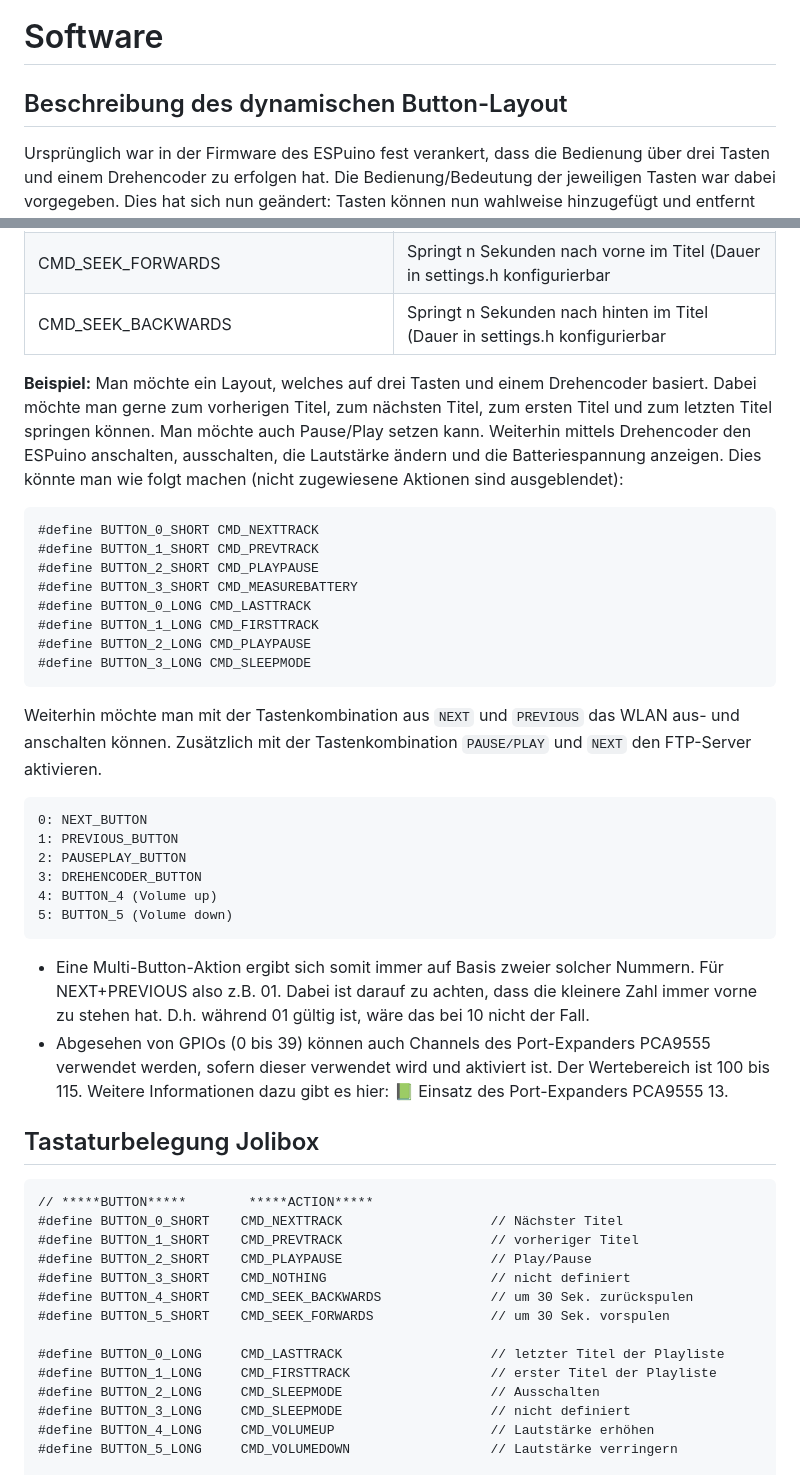
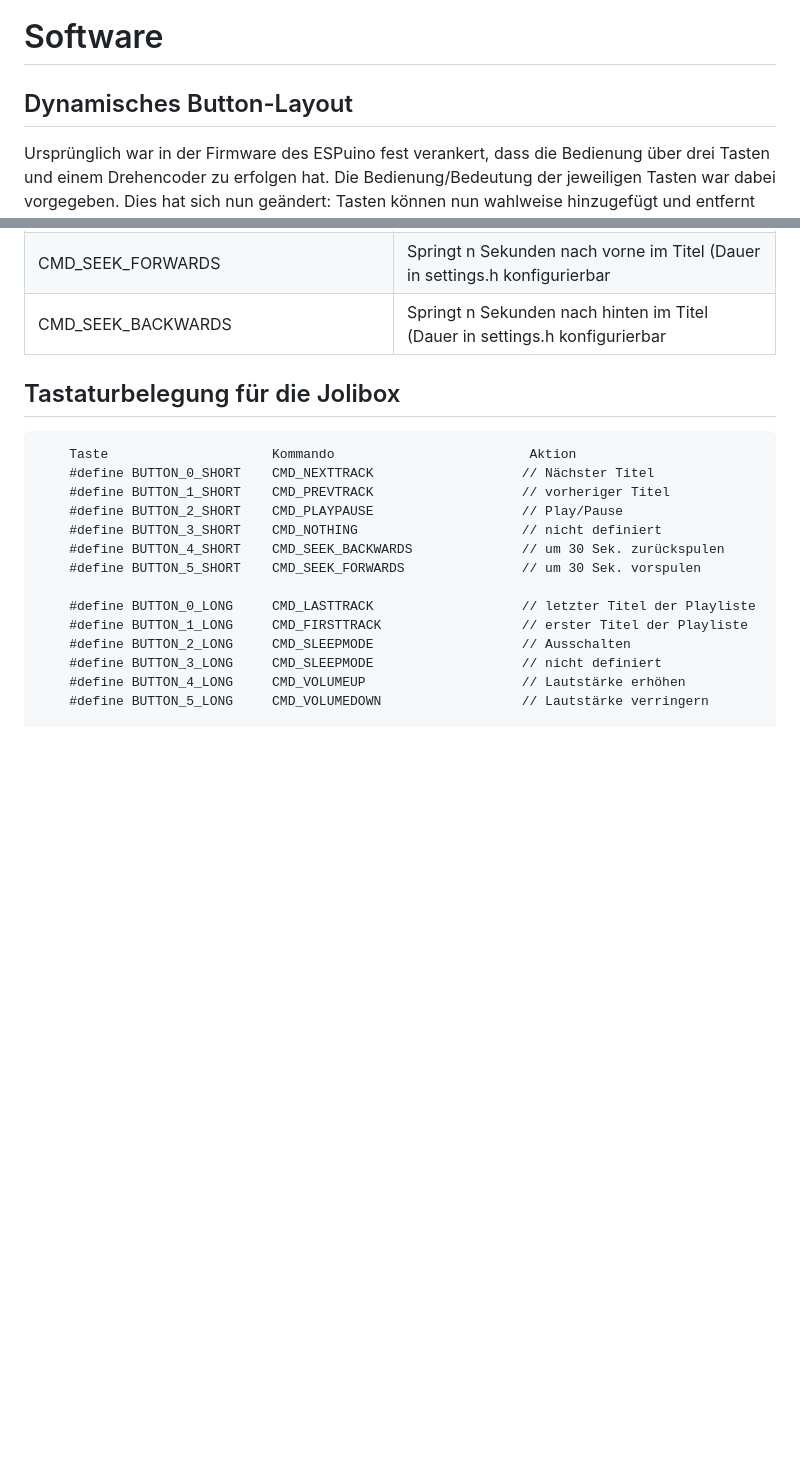
Before and after one commit to hwoiz/ESPuino-JoliBox, a Markdown page: Dokumentation/Technikhandbuch.md, 2 parts joined by grey strips. GitHub-like rendering; blank space fills up the shorter version.

````diff
--- a/Dokumentation/Technikhandbuch.md
+++ b/Dokumentation/Technikhandbuch.md
@@ -83,7 +83,7 @@ Für den Anschuss von der Lade LED, dem Not-Reset-Schalter, der Ladebuchse und d
 ![Tastatur](images/Tastatur.png)
 
 # Software
-## Beschreibung des dynamischen Button-Layout
+## Dynamisches Button-Layout
 Ursprünglich war in der Firmware des ESPuino fest verankert, dass die Bedienung über drei Tasten und einem Drehencoder zu erfolgen hat. Die Bedienung/Bedeutung der jeweiligen Tasten war dabei vorgegeben. Dies hat sich nun geändert: Tasten können nun wahlweise hinzugefügt und entfernt werden. Auch ist der Drehencoder nun optional.
 An dieser Stelle sei erwähnt, dass das von mir empfohlene (und benutzte) Layout weiterhin drei Taster und ein Drehencoder ist.
 - Als neue Direktive in settings.h ist USEROTARY_ENABLE hinzugekommen. Wird kein Drehencoder gebraucht, so kann dies deaktiviert werden. Hinweis: Ist dies der Fall, so muss in der jeweiligen Develboard-spezifischen Config unbedingt WAKEUP_BUTTON angepasst werden.
@@ -124,33 +124,10 @@ Möchte man einer Taste eine Aktion zuweisen, so sind folgende Aktionen möglich
 |CMD_SEEK_FORWARDS	|Springt n Sekunden nach vorne im Titel (Dauer in settings.h konfigurierbar
 |CMD_SEEK_BACKWARDS	|Springt n Sekunden nach hinten im Titel (Dauer in settings.h konfigurierbar
 
-**Beispiel:** Man möchte ein Layout, welches auf drei Tasten und einem Drehencoder basiert. Dabei möchte man gerne zum vorherigen Titel, zum nächsten Titel, zum ersten Titel und zum letzten Titel springen können. Man möchte auch Pause/Play setzen kann. Weiterhin mittels Drehencoder den ESPuino anschalten, ausschalten, die Lautstärke ändern und die Batteriespannung anzeigen. Dies könnte man wie folgt machen (nicht zugewiesene Aktionen sind ausgeblendet):
 
-
-``` c
-#define BUTTON_0_SHORT CMD_NEXTTRACK
-#define BUTTON_1_SHORT CMD_PREVTRACK
-#define BUTTON_2_SHORT CMD_PLAYPAUSE
-#define BUTTON_3_SHORT CMD_MEASUREBATTERY
-#define BUTTON_0_LONG CMD_LASTTRACK
-#define BUTTON_1_LONG CMD_FIRSTTRACK
-#define BUTTON_2_LONG CMD_PLAYPAUSE
-#define BUTTON_3_LONG CMD_SLEEPMODE
+## Tastaturbelegung für die Jolibox
 ```
-Weiterhin möchte man mit der Tastenkombination aus `NEXT` und `PREVIOUS` das WLAN aus- und anschalten können. Zusätzlich mit der Tastenkombination `PAUSE/PLAY` und `NEXT` den FTP-Server aktivieren.
-```
-0: NEXT_BUTTON
-1: PREVIOUS_BUTTON
-2: PAUSEPLAY_BUTTON
-3: DREHENCODER_BUTTON
-4: BUTTON_4 (Volume up)
-5: BUTTON_5 (Volume down)
-```
-- Eine Multi-Button-Aktion ergibt sich somit immer auf Basis zweier solcher Nummern. Für NEXT+PREVIOUS also z.B. 01. Dabei ist darauf zu achten, dass die kleinere Zahl immer vorne zu stehen hat. D.h. während 01 gültig ist, wäre das bei 10 nicht der Fall.
-- Abgesehen von GPIOs (0 bis 39) können auch Channels des Port-Expanders PCA9555 verwendet werden, sofern dieser verwendet wird und aktiviert ist. Der Wertebereich ist 100 bis 115. Weitere Informationen dazu gibt es hier: 📗 Einsatz des Port-Expanders PCA9555 13.
-
-## Tastaturbelegung Jolibox
-    // *****BUTTON*****        *****ACTION*****
+    Taste                     Kommando                         Aktion
     #define BUTTON_0_SHORT    CMD_NEXTTRACK                   // Nächster Titel
     #define BUTTON_1_SHORT    CMD_PREVTRACK                   // vorheriger Titel
     #define BUTTON_2_SHORT    CMD_PLAYPAUSE                   // Play/Pause
````
Also changed, not shown: other parts of Dokumentation/Technikhandbuch.md (+1 -0 lines).
